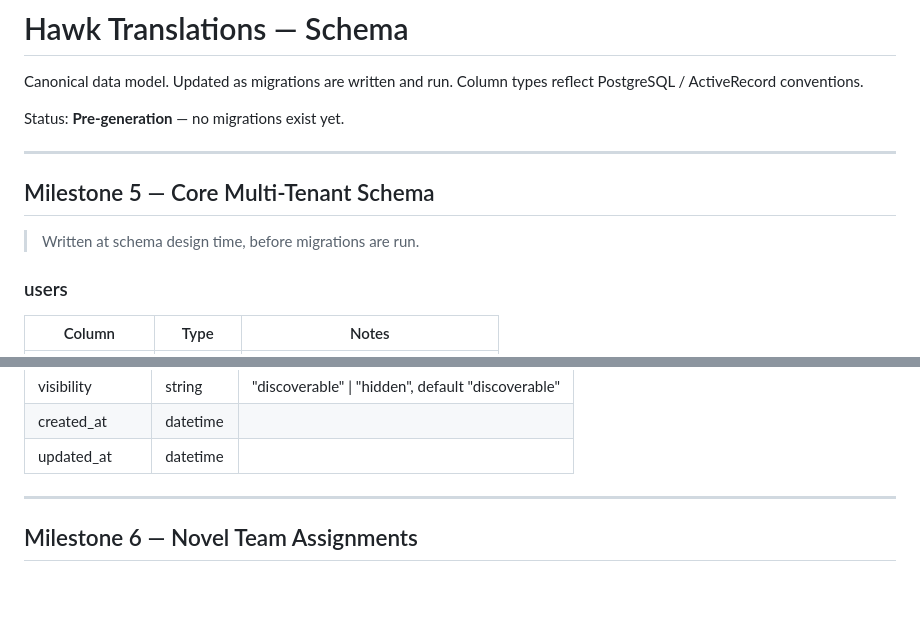
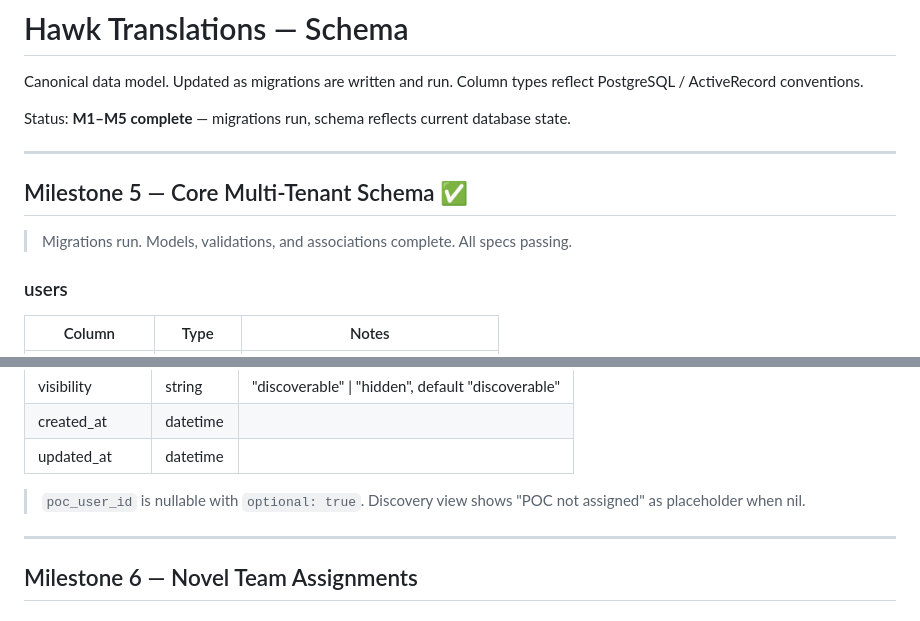
Before and after one commit to roasted-oolong/hawk-translations, a Markdown page: docs/SCHEMA.md, 2 parts joined by grey strips. Rendered like a GitHub page; blank space fills up the shorter version.

Commit message:
Update Milestone 5 docs

```diff
--- a/docs/SCHEMA.md
+++ b/docs/SCHEMA.md
@@ -3,13 +3,13 @@
 Canonical data model. Updated as migrations are written and run.
 Column types reflect PostgreSQL / ActiveRecord conventions.
 
-Status: **Pre-generation** — no migrations exist yet.
+Status: **M1–M5 complete** — migrations run, schema reflects current database state.
 
 ---
 
-## Milestone 5 — Core Multi-Tenant Schema
+## Milestone 5 — Core Multi-Tenant Schema ✅
 
-> Written at schema design time, before migrations are run.
+> Migrations run. Models, validations, and associations complete. All specs passing.
 
 ### users
 | Column | Type | Notes |
@@ -81,6 +81,8 @@ Index: `(user_id, team_id)` unique
 | visibility | string | "discoverable" \| "hidden", default "discoverable" |
 | created_at | datetime | |
 | updated_at | datetime | |
+
+> `poc_user_id` is nullable with `optional: true`. Discovery view shows "POC not assigned" as placeholder when nil.
 
 ---
 
```
Also changed, not shown: docs/ROADMAP.md (+6 -6 lines).
